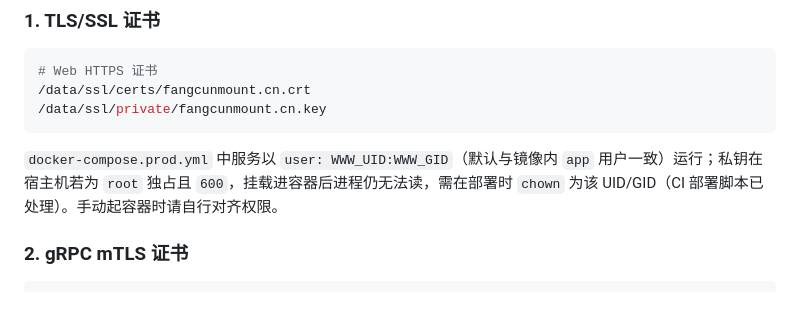
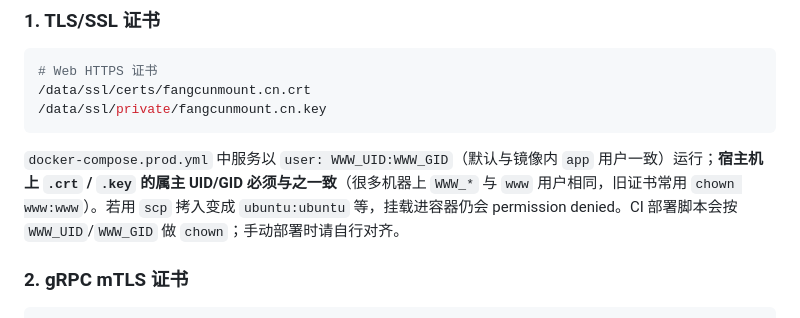
Before and after one commit to FangcunMount/iam-contracts, a Markdown page: build/docker/README.md, the part around the change. Rendered like a GitHub page.

Commit message:
fix 修改文档中对于 TLS/SSL 证书的描述

````diff
--- a/build/docker/README.md
+++ b/build/docker/README.md
@@ -327,7 +327,7 @@ docker buildx build \
 /data/ssl/private/fangcunmount.cn.key
 ```
 
-`docker-compose.prod.yml` 中服务以 `user: WWW_UID:WWW_GID`（默认与镜像内 `app` 用户一致）运行；私钥在宿主机若为 `root` 独占且 `600`，挂载进容器后进程仍无法读，需在部署时 `chown` 为该 UID/GID（CI 部署脚本已处理）。手动起容器时请自行对齐权限。
+`docker-compose.prod.yml` 中服务以 `user: WWW_UID:WWW_GID`（默认与镜像内 `app` 用户一致）运行；**宿主机上 `.crt` / `.key` 的属主 UID/GID 必须与之一致**（很多机器上 `WWW_*` 与 `www` 用户相同，旧证书常用 `chown www:www`）。若用 `scp` 拷入变成 `ubuntu:ubuntu` 等，挂载进容器仍会 permission denied。CI 部署脚本会按 `WWW_UID`/`WWW_GID` 做 `chown`；手动部署时请自行对齐。
 
 ### 2. gRPC mTLS 证书
 
````
